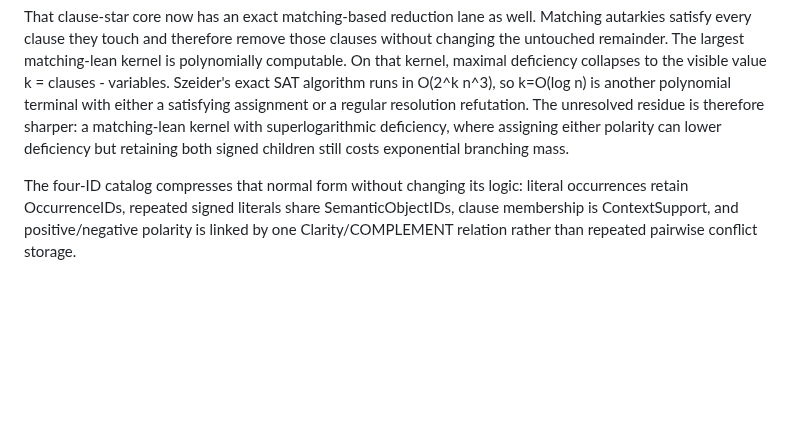
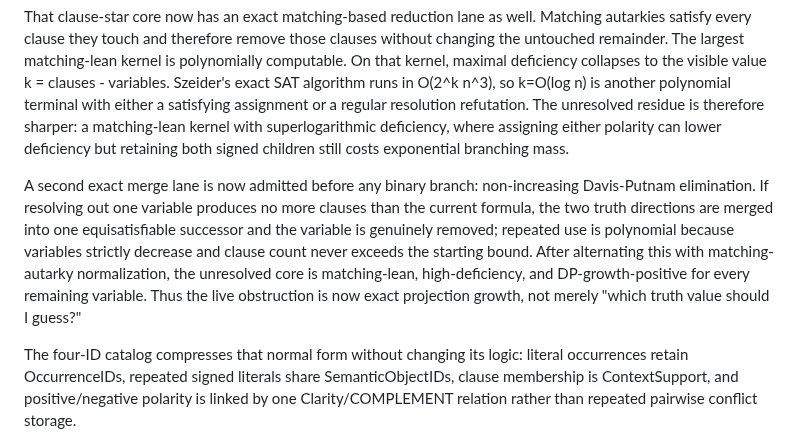
Before and after one commit to redogit/redogit, a Markdown page: README.md, the part around the change. GitHub-like rendering; blank space fills up the shorter version.

Commit message:
Update profile with non-increasing DP merge closure

```diff
--- a/README.md
+++ b/README.md
@@ -182,6 +182,8 @@ The same SP path branch now has two more exact representations. **Choice-CNF** a
 The binary-transversal support class has now been tightened further using Edmonds' forest-presentation theorem. A circuit in a bipartite forest presentation is exactly a connected selected-candidate/support tree in which every touched support has degree two into the circuit. This exposes a canonical hard core: arbitrary CNF SAT reduces to a radius-two forest presentation with one root candidate, one support per clause, literal-occurrence leaves, same-clause exclusion, and complementary-literal exclusion. A conflict-free support circuit exists exactly when the CNF is satisfiable. A 1,500-instance bounded differential panel had zero mismatches. This is a scope calibration, not a P!=NP claim: it shows that the unresolved difficulty can live entirely in semantic consistency among occurrence choices even when the support carrier is almost trivial.
 
 That clause-star core now has an exact matching-based reduction lane as well. Matching autarkies satisfy every clause they touch and therefore remove those clauses without changing the untouched remainder. The largest matching-lean kernel is polynomially computable. On that kernel, maximal deficiency collapses to the visible value k = clauses - variables. Szeider's exact SAT algorithm runs in O(2^k n^3), so k=O(log n) is another polynomial terminal with either a satisfying assignment or a regular resolution refutation. The unresolved residue is therefore sharper: a matching-lean kernel with superlogarithmic deficiency, where assigning either polarity can lower deficiency but retaining both signed children still costs exponential branching mass.
+
+A second exact merge lane is now admitted before any binary branch: non-increasing Davis-Putnam elimination. If resolving out one variable produces no more clauses than the current formula, the two truth directions are merged into one equisatisfiable successor and the variable is genuinely removed; repeated use is polynomial because variables strictly decrease and clause count never exceeds the starting bound. After alternating this with matching-autarky normalization, the unresolved core is matching-lean, high-deficiency, and DP-growth-positive for every remaining variable. Thus the live obstruction is now exact projection growth, not merely "which truth value should I guess?"
 
 The four-ID catalog compresses that normal form without changing its logic: literal occurrences retain OccurrenceIDs, repeated signed literals share SemanticObjectIDs, clause membership is ContextSupport, and positive/negative polarity is linked by one Clarity/COMPLEMENT relation rather than repeated pairwise conflict storage.
 
```
